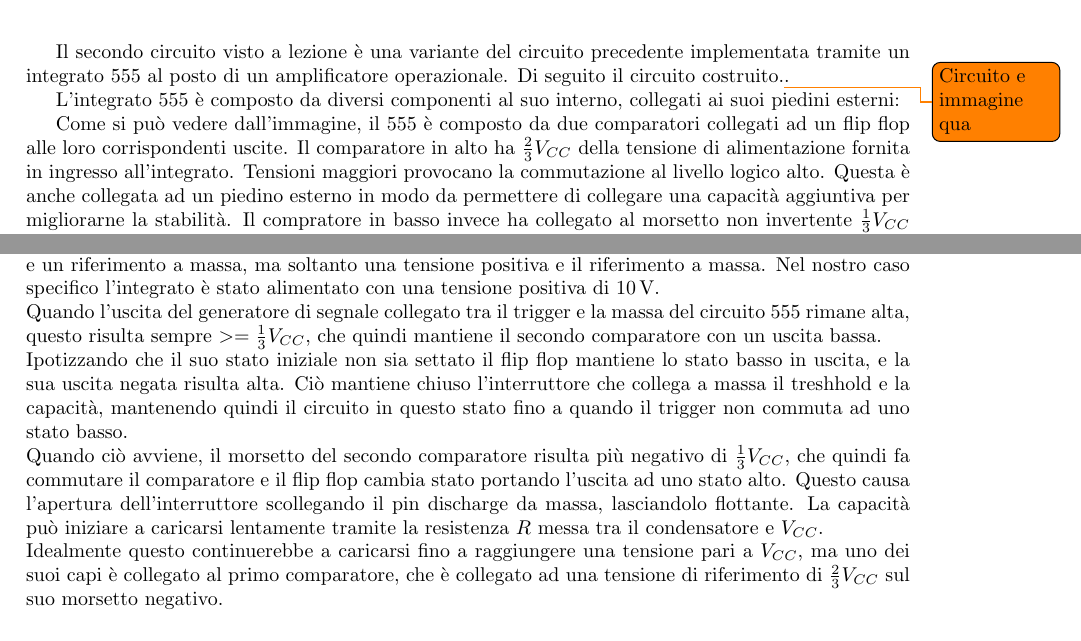
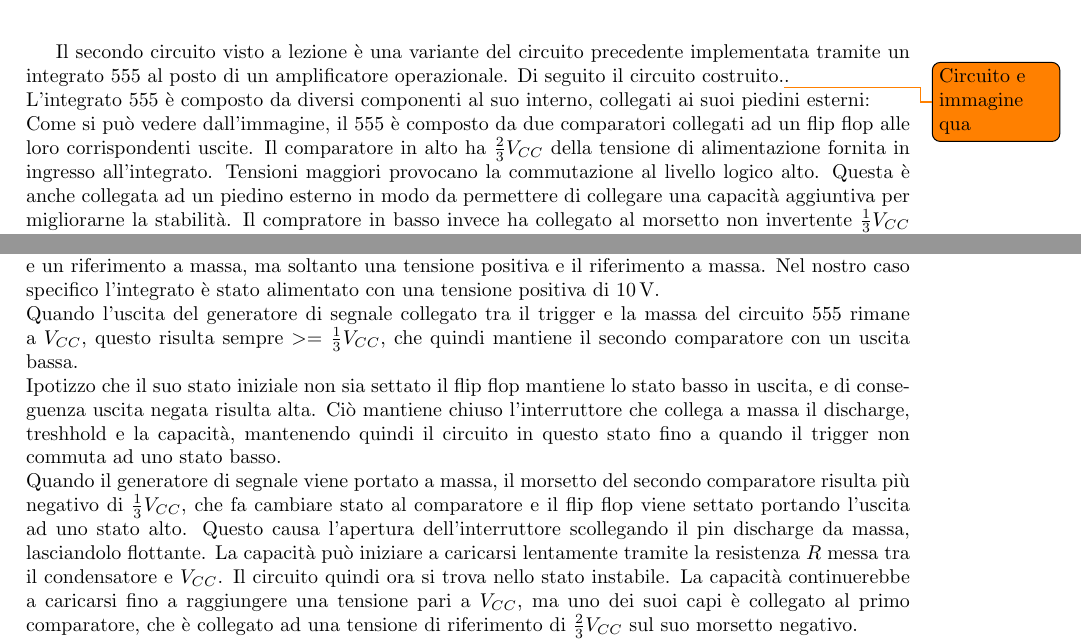
Before and after one commit to matteoverzeroli/Laboratorio-di-Elettronica-2022-2023, a LaTeX document (relazione.tex, which reads TextFiles/Laboratorio 4.tex): two parts of pages 5 and 6 of 7, joined at a grey line, cut so that both start at the same text. Compiled offline with pdfLaTeX.

Commit message:
Small typography fixes

```diff
--- a/TextFiles/Laboratorio 4.tex
+++ b/TextFiles/Laboratorio 4.tex
@@ -100,4 +100,5 @@ Attraverso i cursori forniti dall'oscilloscopio si ricava che il tempo t\sub{A}
 \newpage
 Il secondo circuito visto a lezione è una variante del circuito precedente implementata tramite un integrato 555 al posto di un amplificatore operazionale. Di seguito il circuito costruito.\todo{Circuito e immagine qua}.
 
+\noindent
 L'integrato 555 è composto da diversi componenti al suo interno, collegati ai suoi piedini esterni:
@@ -108,6 +110,7 @@ L'integrato 555 è composto da diversi componenti al suo interno, collegati ai s
 	\label{fig:555_internals}
 \end{figure}
 
+\noindent
 Come si può vedere dall'immagine, il 555 è composto da due comparatori collegati ad un flip flop alle loro corrispondenti uscite. Il comparatore in alto ha $\frac{2}{3}V_{CC}$ della tensione di alimentazione fornita in ingresso all'integrato. Tensioni maggiori provocano la commutazione al livello logico alto. Questa è anche collegata ad un piedino esterno in modo da permettere di collegare una capacità aggiuntiva per migliorarne la stabilità. Il compratore in basso invece ha collegato al morsetto non invertente $\frac{1}{3}V_{CC}$ della tensione applicata all'integrato. Per poterlo far commutare ad uno stato alto quindi la tensione applicata al trigger deve essere inferiore del riferimento.
 
 Il flip flop ha due uscite, la prima è l'uscita del flip flop; la seconda è l'uscita negata (deriva dalla sua costruzione interna l'avere lo stato negato "gratuito")
@@ -134,17 +137,14 @@ Il 555 ha quindi collegato all'uscita negata del flip flop il controllo di un in
 Questo integrato inoltre, a differenza degli operazionali visti precedentemente, non utilizza due tensioni e un riferimento a massa, ma soltanto una tensione positiva e il riferimento a massa. Nel nostro caso specifico l'integrato è stato alimentato con una tensione positiva di \SI{10}{\volt}.
 
 \noindent
-Quando l'uscita del generatore di segnale collegato tra il trigger e la massa del circuito 555 rimane alta, questo risulta sempre $>=\frac{1}{3}V_{CC}$, che quindi mantiene il secondo comparatore con un uscita bassa.
+Quando l'uscita del generatore di segnale collegato tra il trigger e la massa del circuito 555 rimane a $V_{CC}$, questo risulta sempre $>=\frac{1}{3}V_{CC}$, che quindi mantiene il secondo comparatore con un uscita bassa.
 
 \noindent
-Ipotizzando che il suo stato iniziale non sia settato il flip flop mantiene lo stato basso in uscita, e la sua uscita negata risulta alta. Ciò mantiene chiuso l'interruttore che collega a massa il treshhold e la capacità, mantenendo quindi il circuito in questo stato fino a quando il trigger non commuta ad uno stato basso.
+Ipotizzo che il suo stato iniziale non sia settato il flip flop mantiene lo stato basso in uscita, e di conseguenza uscita negata risulta alta. Ciò mantiene chiuso l'interruttore che collega a massa il discharge, treshhold e la capacità, mantenendo quindi il circuito in questo stato fino a quando il trigger non commuta ad uno stato basso.
 
 \noindent
-Quando ciò avviene, il morsetto del secondo comparatore risulta più negativo di $\frac{1}{3}V_{CC}$, che quindi fa commutare il comparatore e il flip flop cambia stato portando l'uscita ad uno stato alto. Questo causa l'apertura dell'interruttore scollegando il pin discharge da massa, lasciandolo flottante.
-La capacità può iniziare a caricarsi lentamente tramite la resistenza $R$ messa tra il condensatore e $V_{CC}$.
-
-\noindent
-Idealmente questo continuerebbe a caricarsi fino a raggiungere una tensione pari a $V_{CC}$, ma uno dei suoi capi è collegato al primo comparatore, che è collegato ad una tensione di riferimento di $\frac{2}{3}V_{CC}$ sul suo morsetto negativo.
+Quando il generatore di segnale viene portato a massa, il morsetto del secondo comparatore risulta più negativo di $\frac{1}{3}V_{CC}$, che fa cambiare stato al comparatore e il flip flop viene settato portando l'uscita ad uno stato alto. Questo causa l'apertura dell'interruttore scollegando il pin discharge da massa, lasciandolo flottante.
+La capacità può iniziare a caricarsi lentamente tramite la resistenza $R$ messa tra il condensatore e $V_{CC}$. Il circuito quindi ora si trova nello stato instabile. La capacità continuerebbe a caricarsi fino a raggiungere una tensione pari a $V_{CC}$, ma uno dei suoi capi è collegato al primo comparatore, che è collegato ad una tensione di riferimento di $\frac{2}{3}V_{CC}$ sul suo morsetto negativo.
 
 \noindent
 Quando quindi il morsetto positivo supera questa soglia, il comparatore imposterà la sua uscita ad un livello alto, resettando quindi il flip flop. Ciò riporterà la sua uscita ad un livello basso, l'interruttore verrà nuovamente chiuso e la capacità verrà cortocircuitata, riportando il circuito allo stato iniziale.
```
Also changed, not shown: TextFiles/Laboratorio 4.tex (5 more changed lines).
